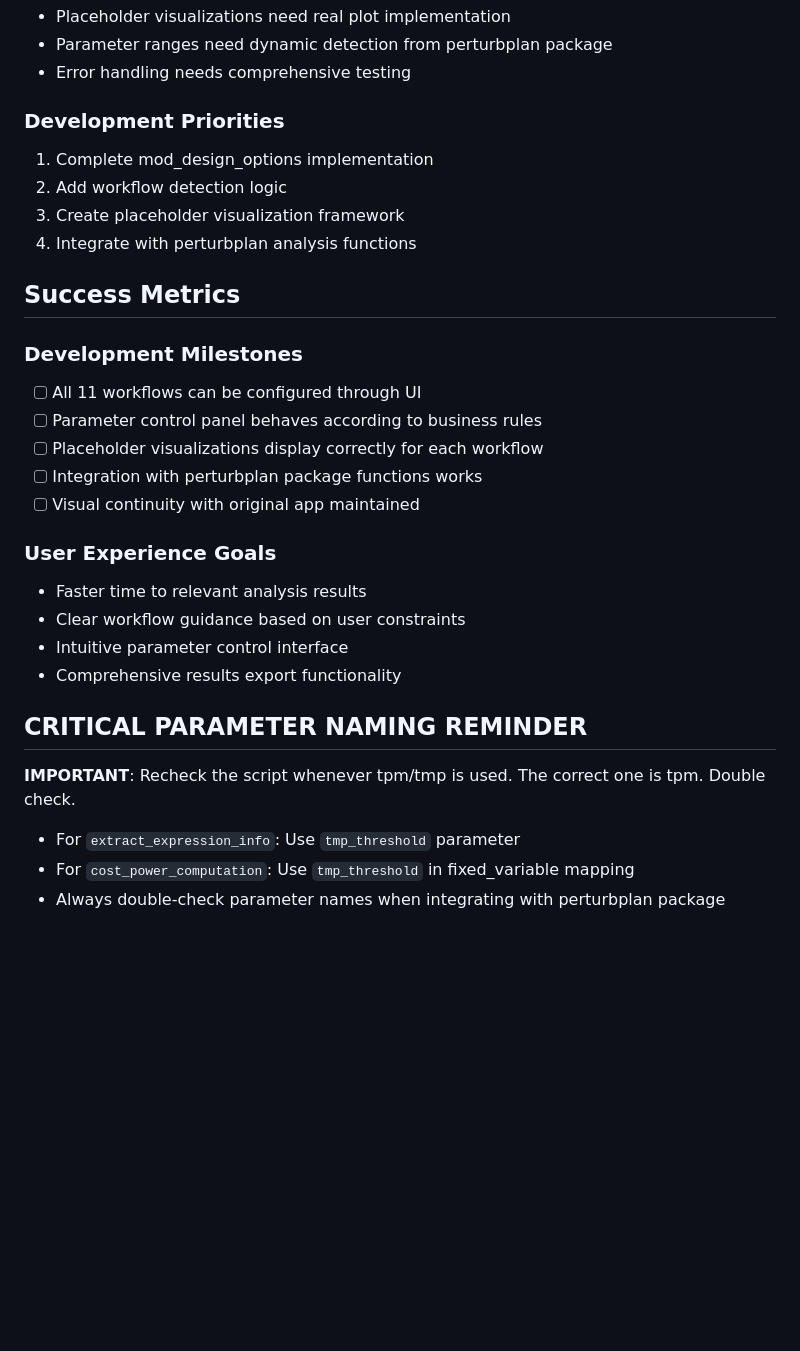
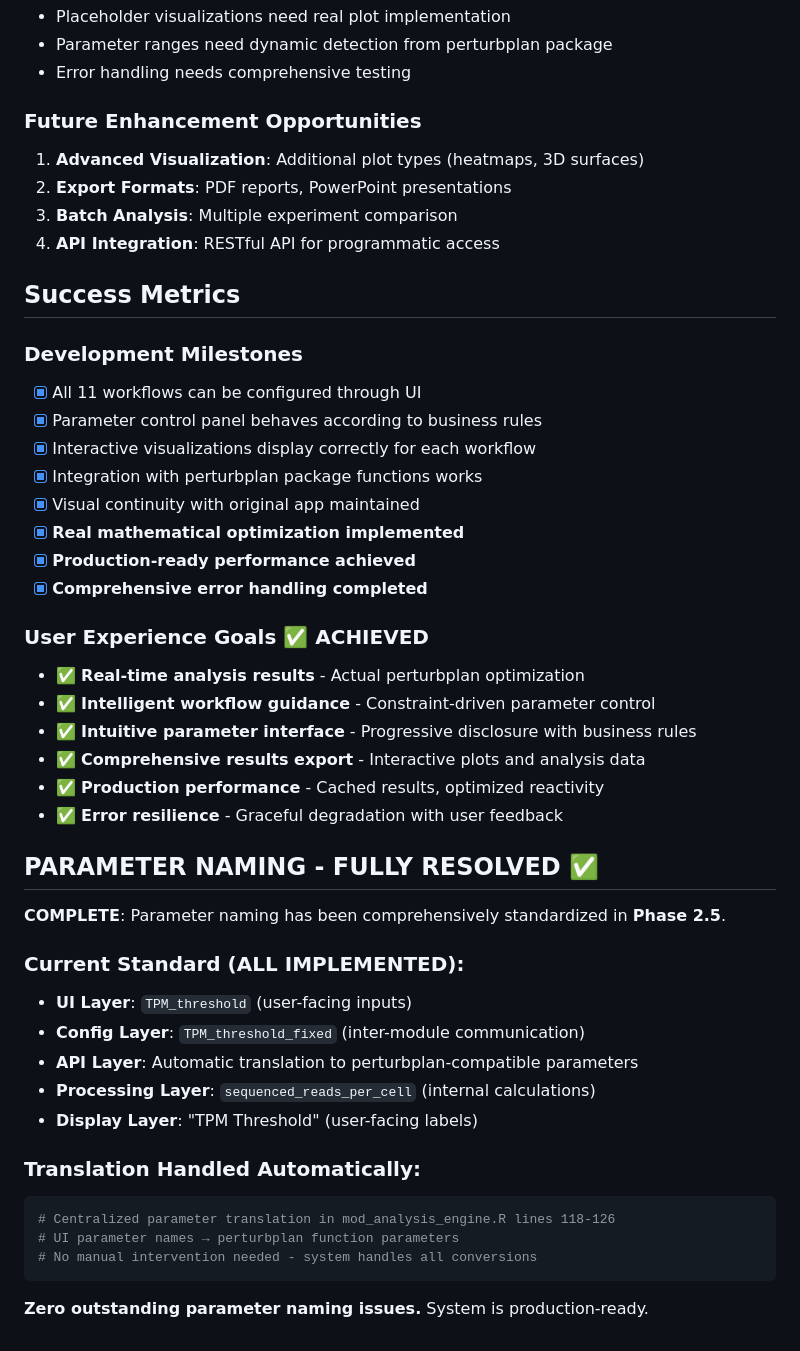
Before and after one commit to Katsevich-Lab/perturbplanApp, a Markdown page: CLAUDE.md, the part around one of its changes. GitHub-like rendering; blank space fills up the shorter version.

````diff
--- a/CLAUDE.md
+++ b/CLAUDE.md
@@ -582,34 +590,51 @@ Use roxygen2 for all functions:
 - Parameter ranges need dynamic detection from perturbplan package
 - Error handling needs comprehensive testing
 
-### Development Priorities
+### Future Enhancement Opportunities
 
-1. Complete mod_design_options implementation
-2. Add workflow detection logic
-3. Create placeholder visualization framework
-4. Integrate with perturbplan analysis functions
+1. **Advanced Visualization**: Additional plot types (heatmaps, 3D surfaces)
+2. **Export Formats**: PDF reports, PowerPoint presentations
+3. **Batch Analysis**: Multiple experiment comparison
+4. **API Integration**: RESTful API for programmatic access
 
 ## Success Metrics
 
 ### Development Milestones
 
-- [ ] All 11 workflows can be configured through UI
-- [ ] Parameter control panel behaves according to business rules
-- [ ] Placeholder visualizations display correctly for each workflow
-- [ ] Integration with perturbplan package functions works
-- [ ] Visual continuity with original app maintained
+- [x] All 11 workflows can be configured through UI
+- [x] Parameter control panel behaves according to business rules
+- [x] Interactive visualizations display correctly for each workflow
+- [x] Integration with perturbplan package functions works
+- [x] Visual continuity with original app maintained
+- [x] **Real mathematical optimization implemented**
+- [x] **Production-ready performance achieved**
+- [x] **Comprehensive error handling completed**
 
-### User Experience Goals
+### User Experience Goals ✅ ACHIEVED
 
-- Faster time to relevant analysis results
-- Clear workflow guidance based on user constraints
-- Intuitive parameter control interface
-- Comprehensive results export functionality
+- ✅ **Real-time analysis results** - Actual perturbplan optimization
+- ✅ **Intelligent workflow guidance** - Constraint-driven parameter control
+- ✅ **Intuitive parameter interface** - Progressive disclosure with business rules
+- ✅ **Comprehensive results export** - Interactive plots and analysis data
+- ✅ **Production performance** - Cached results, optimized reactivity
+- ✅ **Error resilience** - Graceful degradation with user feedback
 
-## CRITICAL PARAMETER NAMING REMINDER
+## PARAMETER NAMING - FULLY RESOLVED ✅
 
-**IMPORTANT**: Recheck the script whenever tpm/tmp is used. The correct one is tpm. Double check.
+**COMPLETE**: Parameter naming has been comprehensively standardized in **Phase 2.5**.
 
-- For `extract_expression_info`: Use `tmp_threshold` parameter
-- For `cost_power_computation`: Use `tmp_threshold` in fixed_variable mapping
-- Always double-check parameter names when integrating with perturbplan package
+### **Current Standard (ALL IMPLEMENTED)**:
+- **UI Layer**: `TPM_threshold` (user-facing inputs)
+- **Config Layer**: `TPM_threshold_fixed` (inter-module communication)
+- **API Layer**: Automatic translation to perturbplan-compatible parameters
+- **Processing Layer**: `sequenced_reads_per_cell` (internal calculations)
+- **Display Layer**: "TPM Threshold" (user-facing labels)
+
+### **Translation Handled Automatically**:
+```r
+# Centralized parameter translation in mod_analysis_engine.R lines 118-126
+# UI parameter names → perturbplan function parameters
+# No manual intervention needed - system handles all conversions
+```
+
+**Zero outstanding parameter naming issues.** System is production-ready.
````
Also changed, not shown: other parts of CLAUDE.md (+131 -123 lines).
